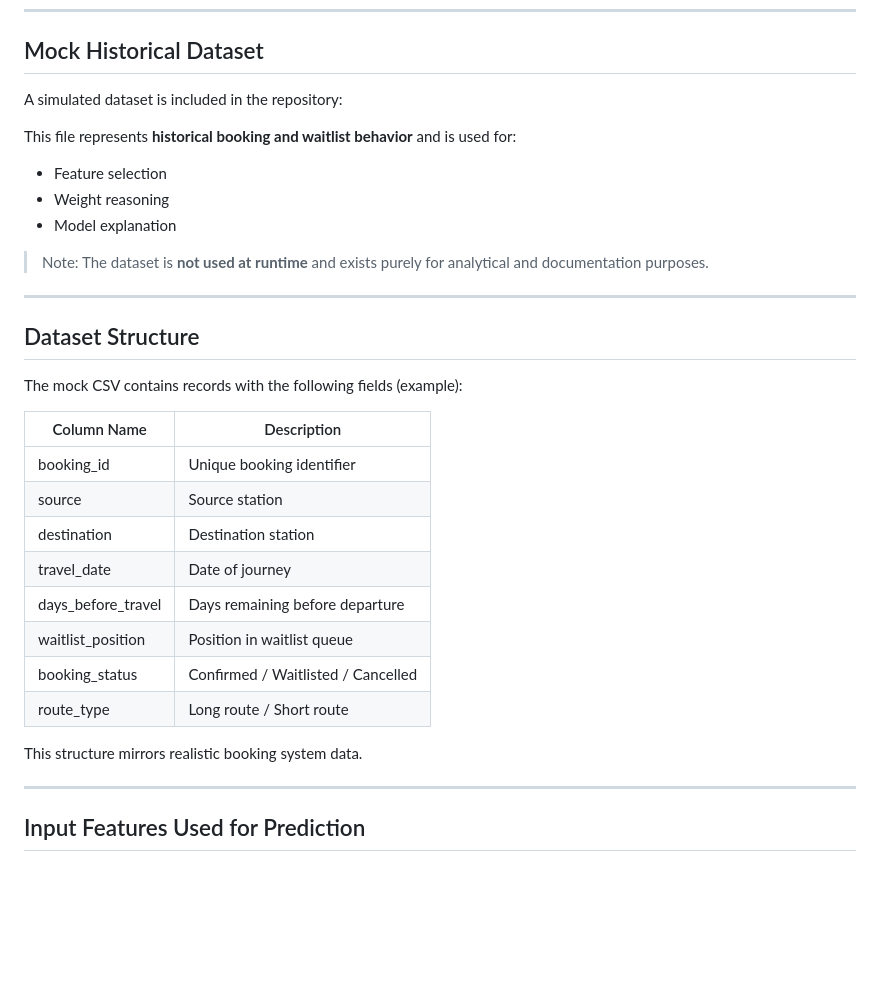
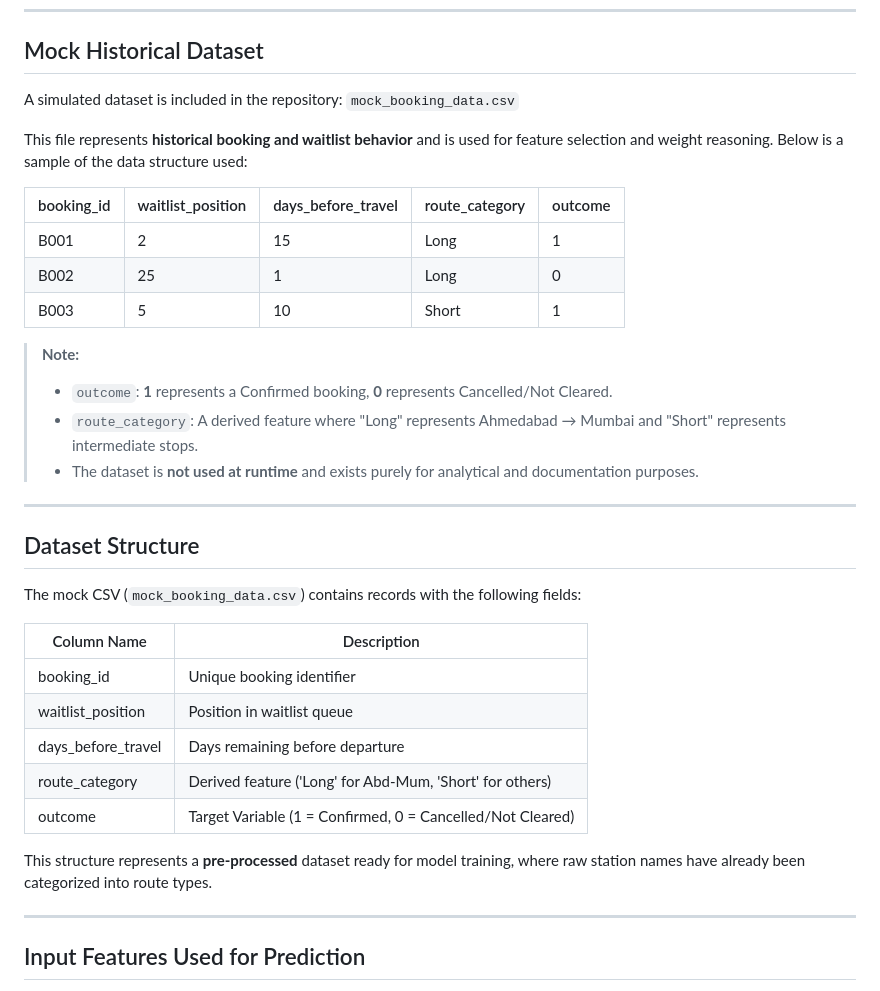
Before and after one commit to Kushh-19/SLEEPER_BUS_BACKEND, a Markdown page: PREDICTION_APPROACH.md, the part around the change. Drawn GitHub-style; blank space fills up the shorter version.

Commit message:
Just some formetting in md files

```diff
--- a/PREDICTION_APPROACH.md
+++ b/PREDICTION_APPROACH.md
@@ -18,34 +18,36 @@ This prediction helps users understand the likelihood of seat clearance on busy
 
 ## Mock Historical Dataset
 
-A simulated dataset is included in the repository:
+A simulated dataset is included in the repository: `mock_booking_data.csv`
 
+This file represents **historical booking and waitlist behavior** and is used for feature selection and weight reasoning. Below is a sample of the data structure used:
 
-This file represents **historical booking and waitlist behavior** and is used for:
-- Feature selection
-- Weight reasoning
-- Model explanation
+| booking_id | waitlist_position | days_before_travel | route_category | outcome |
+|:-----------|:------------------|:-------------------|:---------------|:--------|
+| B001       | 2                 | 15                 | Long           | 1       |
+| B002       | 25                | 1                  | Long           | 0       |
+| B003       | 5                 | 10                 | Short          | 1       |
 
-> Note: The dataset is **not used at runtime** and exists purely for analytical and documentation purposes.
+> **Note:**
+> * `outcome`: **1** represents a Confirmed booking, **0** represents Cancelled/Not Cleared.
+> * `route_category`: A derived feature where "Long" represents Ahmedabad → Mumbai and "Short" represents intermediate stops.
+> * The dataset is **not used at runtime** and exists purely for analytical and documentation purposes.
 
 ---
 
 ## Dataset Structure
 
-The mock CSV contains records with the following fields (example):
+The mock CSV (`mock_booking_data.csv`) contains records with the following fields:
 
 | Column Name | Description |
 |------------|------------|
 | booking_id | Unique booking identifier |
-| source | Source station |
-| destination | Destination station |
-| travel_date | Date of journey |
+| waitlist_position | Position in waitlist queue |
 | days_before_travel | Days remaining before departure |
-| waitlist_position | Position in waitlist queue |
-| booking_status | Confirmed / Waitlisted / Cancelled |
-| route_type | Long route / Short route |
+| route_category | Derived feature ('Long' for Abd-Mum, 'Short' for others) |
+| outcome | Target Variable (1 = Confirmed, 0 = Cancelled/Not Cleared) |
 
-This structure mirrors realistic booking system data.
+This structure represents a **pre-processed** dataset ready for model training, where raw station names have already been categorized into route types.
 
 ---
 
```
Also changed, not shown: README.md (+1 -1 lines).
